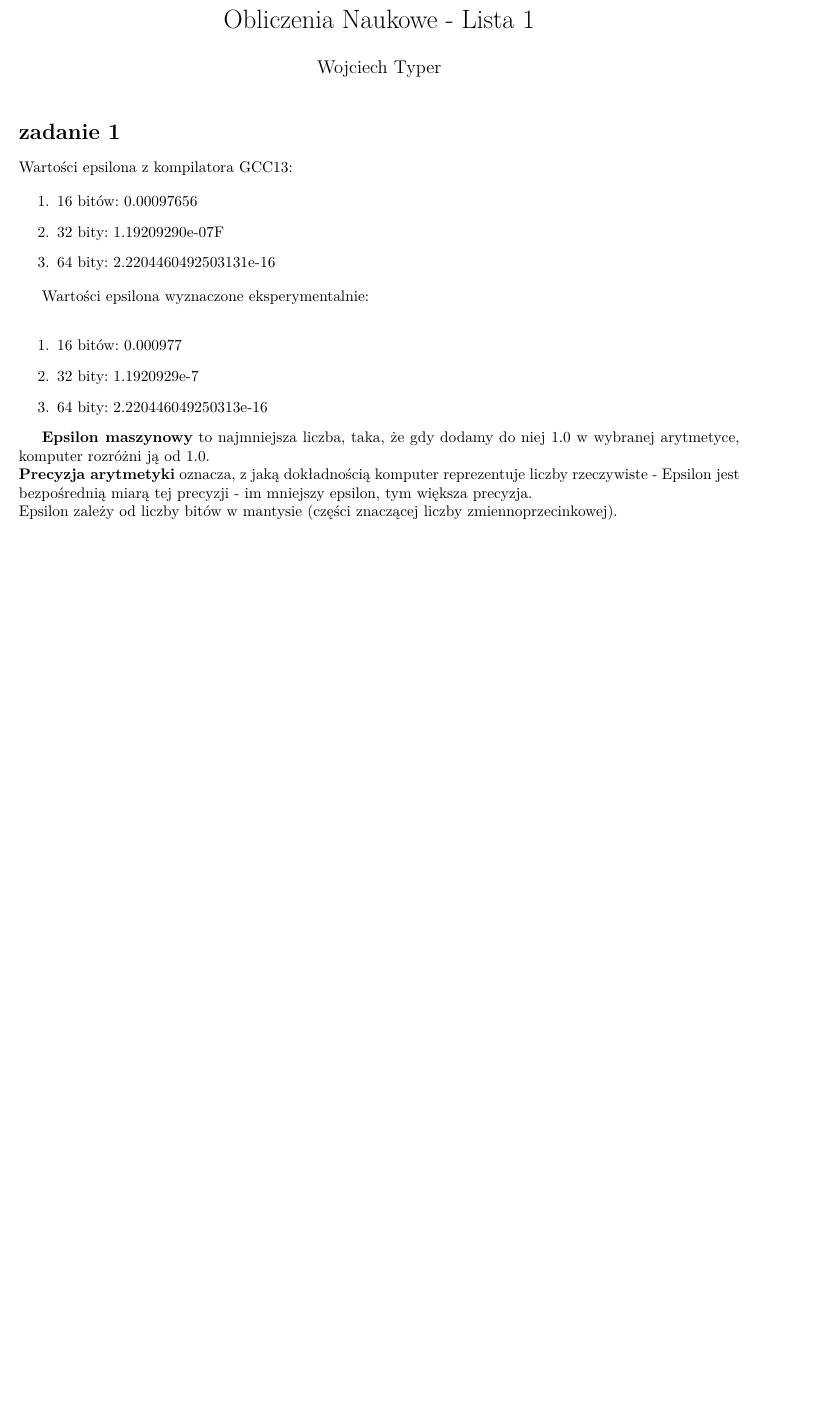
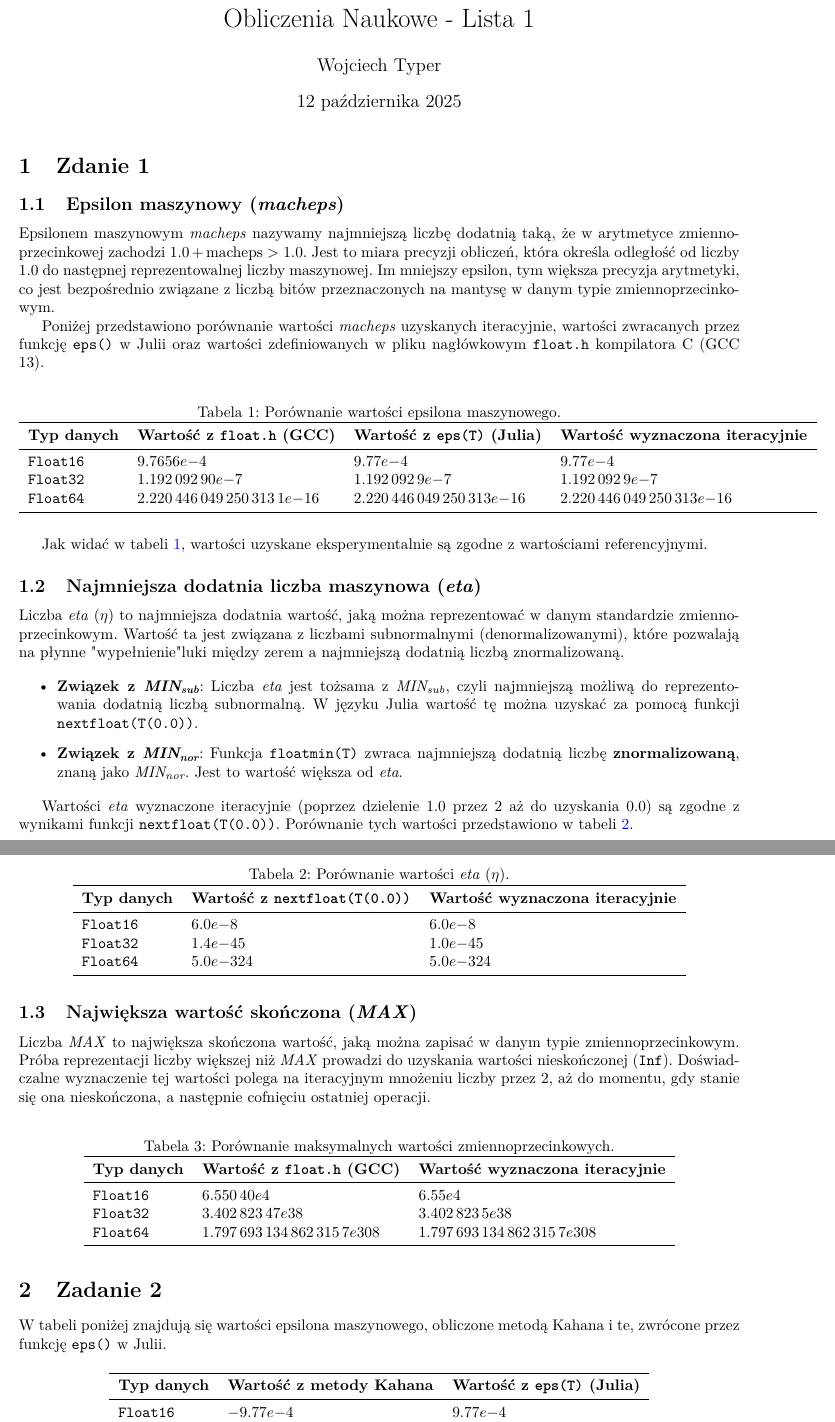
Before and after one commit to wojteq18/Uni-5, a LaTeX document (ON/Lab/Lista1/sprawozdanie.tex): part of the page before the commit and two parts of pages 1 and 2 of 2 after it, the two joined at a grey line, cut so that both start at the same text, the shorter picture padded with empty space. Compiled offline with pdfLaTeX.

Commit message:
ON sprawozdanie start

```diff
--- a/ON/Lab/Lista1/sprawozdanie.tex
+++ b/ON/Lab/Lista1/sprawozdanie.tex
@@ -20,33 +44,93 @@
+\begin{document}
+\maketitle
+\section{Zdanie 1}
+
+\subsection{Epsilon maszynowy (\textit{macheps})}
+
+Epsilonem maszynowym \textit{macheps} nazywamy najmniejszą liczbę dodatnią taką, że w arytmetyce zmiennoprzecinkowej zachodzi \(1.0 + \text{macheps} > 1.0\). Jest to miara precyzji obliczeń, która określa odległość od liczby 1.0 do następnej reprezentowalnej liczby maszynowej. Im mniejszy epsilon, tym większa precyzja arytmetyki, co jest bezpośrednio związane z liczbą bitów przeznaczonych na mantysę w danym typie zmiennoprzecinkowym.
+
+Poniżej przedstawiono porównanie wartości \textit{macheps} uzyskanych iteracyjnie, wartości zwracanych przez funkcję \texttt{eps()} w Julii oraz wartości zdefiniowanych w pliku nagłówkowym \texttt{float.h} kompilatora C (GCC 13).
+
+\begin{table}[H]
+\centering
+\caption{Porównanie wartości epsilona maszynowego.}
+\label{tab:epsilon}
+\begin{tabular}{llll}
+\toprule
+\textbf{Typ danych} & \textbf{Wartość z \texttt{float.h} (GCC)} & \textbf{Wartość z \texttt{eps(T)} (Julia)} & \textbf{Wartość wyznaczona iteracyjnie} \\
+\midrule
+\texttt{Float16} & \num{9.7656e-4} & \num{0.000977} & \num{0.000977} \\
+\texttt{Float32} & \num{1.19209290e-7} & \num{1.1920929e-7} & \num{1.1920929e-7} \\
+\texttt{Float64} & \num{2.2204460492503131e-16} & \num{2.220446049250313e-16} & \num{2.220446049250313e-16} \\
+\bottomrule
+\end{tabular}
+\end{table}
+
+Jak widać w tabeli \ref{tab:epsilon}, wartości uzyskane eksperymentalnie są zgodne z wartościami referencyjnymi.
+
+\subsection{Najmniejsza dodatnia liczba maszynowa (\textit{eta})}
+
+Liczba \textit{eta} (\(\eta\)) to najmniejsza dodatnia wartość, jaką można reprezentować w danym standardzie zmiennoprzecinkowym. Wartość ta jest związana z liczbami subnormalnymi (denormalizowanymi), które pozwalają na płynne "wypełnienie" luki między zerem a najmniejszą dodatnią liczbą znormalizowaną.
+
+\begin{itemize}
+    \item \textbf{Związek z \textit{MIN\textsubscript{sub}}}: Liczba \textit{eta} jest tożsama z \textit{MIN\textsubscript{sub}}, czyli najmniejszą możliwą do reprezentowania dodatnią liczbą subnormalną. W języku Julia wartość tę można uzyskać za pomocą funkcji \texttt{nextfloat(T(0.0))}.
+    \item \textbf{Związek z \textit{MIN\textsubscript{nor}}}: Funkcja \texttt{floatmin(T)} zwraca najmniejszą dodatnią liczbę \textbf{znormalizowaną}, znaną jako \textit{MIN\textsubscript{nor}}. Jest to wartość większa od \textit{eta}.
+\end{itemize}
+
+Wartości \textit{eta} wyznaczone iteracyjnie (poprzez dzielenie 1.0 przez 2 aż do uzyskania 0.0) są zgodne z wynikami funkcji \texttt{nextfloat(T(0.0))}. Porównanie tych wartości przedstawiono w tabeli \ref{tab:eta}.
+
+\begin{table}[H]
+\centering
+\caption{Porównanie wartości \textit{eta} (\(\eta\)).}
+\label{tab:eta}
+\begin{tabular}{lll}
+\toprule
+\textbf{Typ danych} & \textbf{Wartość z \texttt{nextfloat(T(0.0))}} & \textbf{Wartość wyznaczona iteracyjnie} \\
+\midrule
+\texttt{Float16} & \num{6.0e-8} & \num{6.0e-8} \\
+\texttt{Float32} & \num{1.4e-45} & \num{1.0e-45} \\
+\texttt{Float64} & \num{5.0e-324} & \num{5.0e-324} \\
+\bottomrule
+\end{tabular}
+\end{table}
+
+
+\subsection{Największa wartość skończona (\textit{MAX})}
+
+Liczba \textit{MAX} to największa skończona wartość, jaką można zapisać w danym typie zmiennoprzecinkowym. Próba reprezentacji liczby większej niż \textit{MAX} prowadzi do uzyskania wartości nieskończonej (\texttt{Inf}). Doświadczalne wyznaczenie tej wartości polega na iteracyjnym mnożeniu liczby przez 2, aż do momentu, gdy stanie się ona nieskończona, a następnie cofnięciu ostatniej operacji.
+
+\begin{table}[H]
+\centering
+\caption{Porównanie maksymalnych wartości zmiennoprzecinkowych.}
+\label{tab:max}
+\begin{tabular}{lll}
+\toprule
+\textbf{Typ danych} & \textbf{Wartość z \texttt{float.h} (GCC)} & \textbf{Wartość wyznaczona iteracyjnie} \\
+\midrule
+\texttt{Float16} & \num{65504.0} & \num{6.55e4} \\
+\texttt{Float32} & \num{3.40282347e+38} & \num{3.4028235e38} \\
+\texttt{Float64} & \num{1.7976931348623157e+308} & \num{1.7976931348623157e308} \\
+\bottomrule
+\end{tabular}
+\end{table}
+\section{Zadanie 2}
+W tabeli poniżej znajdują się wartości epsilona maszynowego, obliczone metodą Kahana i te, zwrócone przez funkcję \texttt{eps()} w Julii.
+\begin{table}[H]
+\centering
+\label{tab:kahan_comparison}
+\begin{tabular}{lll}
+\toprule
+\textbf{Typ danych} & \textbf{Wartość z metody Kahana} & \textbf{Wartość z \texttt{eps(T)} (Julia)} \\
+\midrule
+\texttt{Float16} & \num{-0.000977} & \num{0.000977} \\
+\texttt{Float32} & \num{1.1920929e-7} & \num{1.1920929e-7} \\
+\texttt{Float64} & \num{-2.220446049250313e-16} & \num{2.220446049250313e-16} \\
+\bottomrule
+\end{tabular}
+\end{table}
+
+\section{Zadanie 3}
 
 
 
-
-\title{Obliczenia Naukowe - Lista 1}
-\author{Wojciech Typer}
-\date{}
-
-\begin{document}
-\maketitle
-
-\section*{zadanie 1}
-Wartości epsilona z kompilatora GCC13:
-
-\begin{enumerate}
-    \item 16 bitów: 0.00097656
-    \item 32 bity: 1.19209290e-07F
-    \item 64 bity: 2.2204460492503131e-16
-\end{enumerate}
-
-Wartości epsilona wyznaczone eksperymentalnie: \\
-\begin{enumerate}
-    \item 16 bitów: 0.000977
-    \item 32 bity: 1.1920929e-7
-    \item 64 bity: 2.220446049250313e-16
-\end{enumerate}
-
-\textbf{Epsilon maszynowy}  to najmniejsza liczba, taka, że gdy dodamy do niej 1.0 w wybranej arytmetyce, komputer rozróżni ją od 1.0. \\
-\textbf{Precyzja arytmetyki} oznacza, z jaką dokładnością komputer reprezentuje liczby rzeczywiste - Epsilon jest bezpośrednią miarą tej precyzji - im mniejszy
-epsilon, tym większa precyzja. \\ Epsilon zależy od liczby bitów w mantysie (części znaczącej liczby zmiennoprzecinkowej). \\
-
-
 \end{document}
```
Also changed, not shown: ON/Lab/Lista1/sprawozdanie.pdf, ON/Lab/Lista1/sprawozdanie.tex (48 more changed lines), 1 other file.
